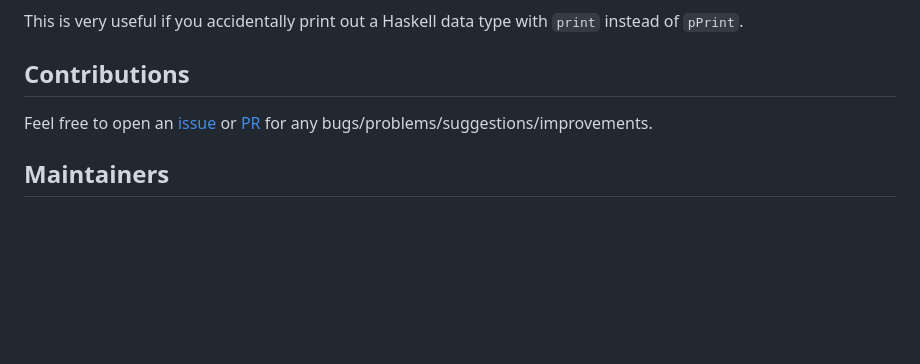
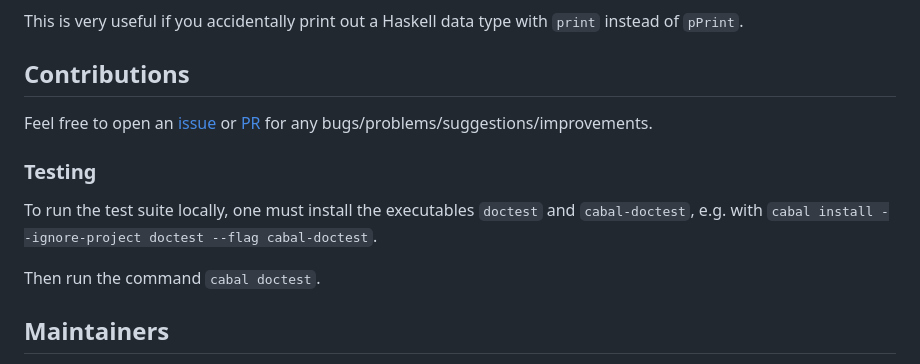
Before and after one commit to cdepillabout/pretty-simple, a Markdown page: README.md, the part around the change. Drawn GitHub-style; blank space fills up the shorter version.

Commit message:
Add note to README about running tests

```diff
--- a/README.md
+++ b/README.md
@@ -215,6 +215,14 @@ Feel free to open an
 [PR](https://github.com/cdepillabout/pretty-simple/pulls) for any
 bugs/problems/suggestions/improvements.
 
+### Testing
+
+To run the test suite locally, one must install the executables `doctest` and
+`cabal-doctest`, e.g. with
+`cabal install --ignore-project doctest --flag cabal-doctest`.
+
+Then run the command `cabal doctest`.
+
 ## Maintainers
 
 - [@cdepillabout](https://github.com/cdepillabout)
```
